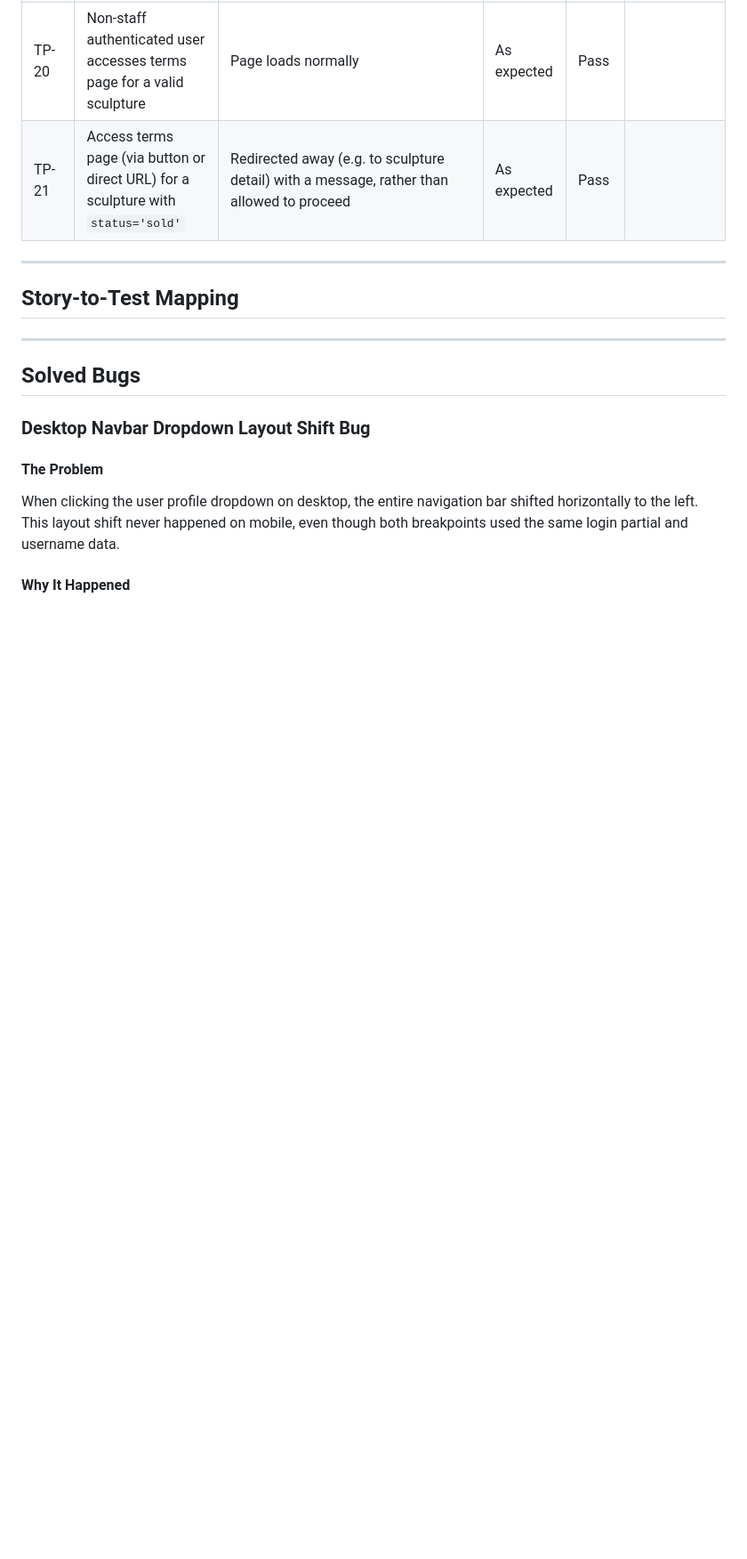
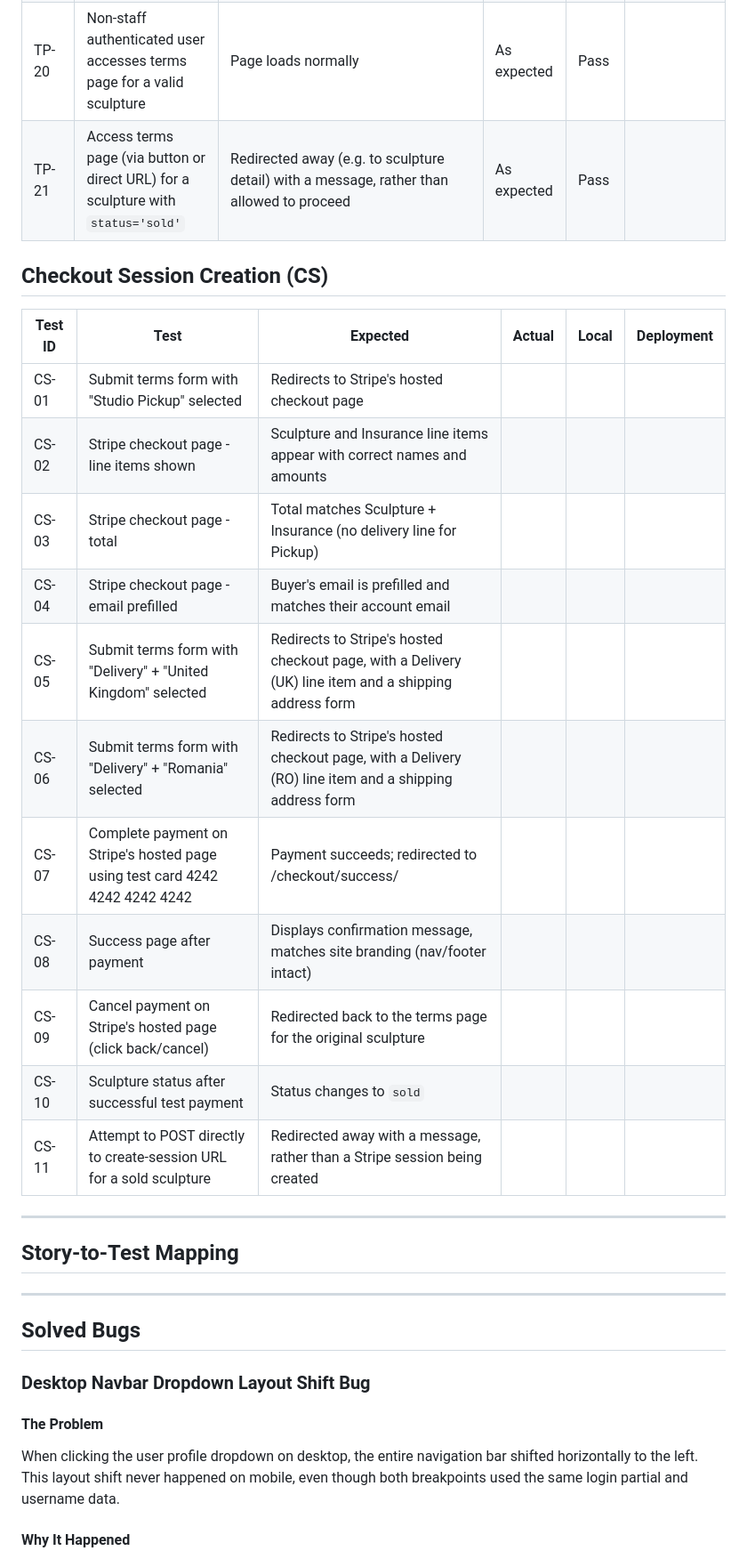
Before and after one commit to VeronicaTeodorof/timefull-timeless, a Markdown page: TESTING.md, the part around the change. Shown at 89% size. GitHub-like rendering; blank space fills up the shorter version.

Commit message:
docs: add test matrices for checkout session

```diff
--- a/TESTING.md
+++ b/TESTING.md
@@ -413,6 +413,22 @@ Two tests were written to capture this:
 | TP-20 | Non-staff authenticated user accesses terms page for a valid sculpture | Page loads normally | As expected | Pass | |
 | TP-21 | Access terms page (via button or direct URL) for a sculpture with `status='sold'` | Redirected away (e.g. to sculpture detail) with a message, rather than allowed to proceed | As expected | Pass | |
 
+## Checkout Session Creation (CS)
+
+| Test ID | Test | Expected | Actual | Local | Deployment |
+|---|---|---|---|---|---|
+| CS-01 | Submit terms form with "Studio Pickup" selected | Redirects to Stripe's hosted checkout page | | | |
+| CS-02 | Stripe checkout page - line items shown | Sculpture and Insurance line items appear with correct names and amounts | | | |
+| CS-03 | Stripe checkout page - total | Total matches Sculpture + Insurance (no delivery line for Pickup) | | | |
+| CS-04 | Stripe checkout page - email prefilled | Buyer's email is prefilled and matches their account email | | | |
+| CS-05 | Submit terms form with "Delivery" + "United Kingdom" selected | Redirects to Stripe's hosted checkout page, with a Delivery (UK) line item and a shipping address form | | | |
+| CS-06 | Submit terms form with "Delivery" + "Romania" selected | Redirects to Stripe's hosted checkout page, with a Delivery (RO) line item and a shipping address form | | | |
+| CS-07 | Complete payment on Stripe's hosted page using test card 4242 4242 4242 4242 | Payment succeeds; redirected to /checkout/success/ | | | |
+| CS-08 | Success page after payment | Displays confirmation message, matches site branding (nav/footer intact) | | | |
+| CS-09 | Cancel payment on Stripe's hosted page (click back/cancel) | Redirected back to the terms page for the original sculpture | | | |
+| CS-10 | Sculpture status after successful test payment | Status changes to `sold` | | | |
+| CS-11 | Attempt to POST directly to create-session URL for a sold sculpture | Redirected away with a message, rather than a Stripe session being created | | | |
+
 
 ---
 
```
